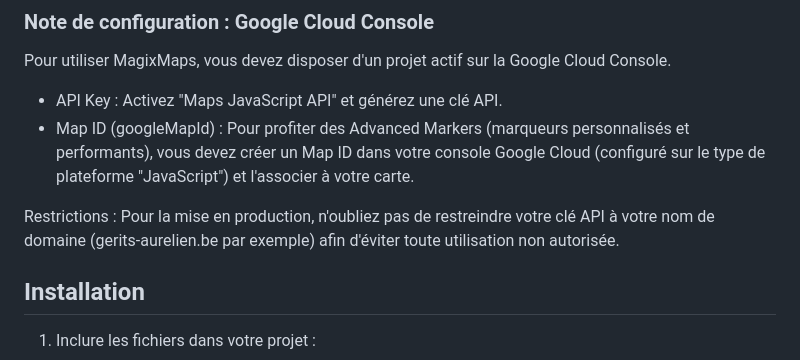
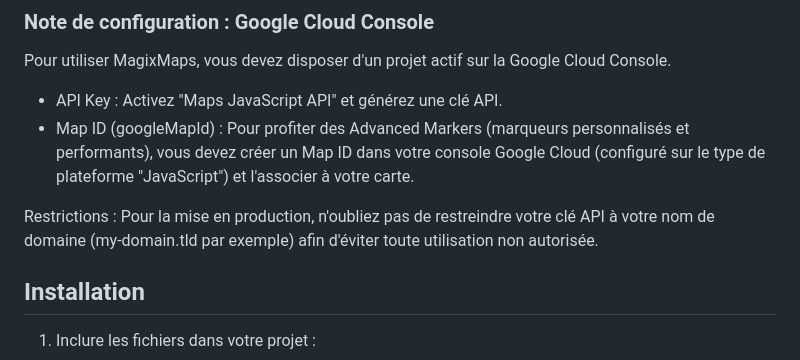
Before and after one commit to gtraxx/magixmaps, a Markdown page: README.md, the part around the change. Rendered like a GitHub page.

```diff
--- a/README.md
+++ b/README.md
@@ -26,7 +26,7 @@ Pour utiliser MagixMaps, vous devez disposer d'un projet actif sur la Google Clo
 * API Key : Activez "Maps JavaScript API" et générez une clé API.
 * Map ID (googleMapId) : Pour profiter des Advanced Markers (marqueurs personnalisés et performants), vous devez créer un Map ID dans votre console Google Cloud (configuré sur le type de plateforme "JavaScript") et l'associer à votre carte.
 
-Restrictions : Pour la mise en production, n'oubliez pas de restreindre votre clé API à votre nom de domaine (gerits-aurelien.be par exemple) afin d'éviter toute utilisation non autorisée.
+Restrictions : Pour la mise en production, n'oubliez pas de restreindre votre clé API à votre nom de domaine (my-domain.tld par exemple) afin d'éviter toute utilisation non autorisée.
 
 ## Installation
 
```
